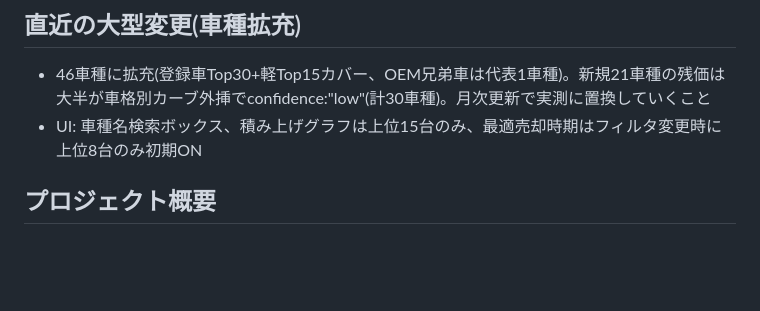
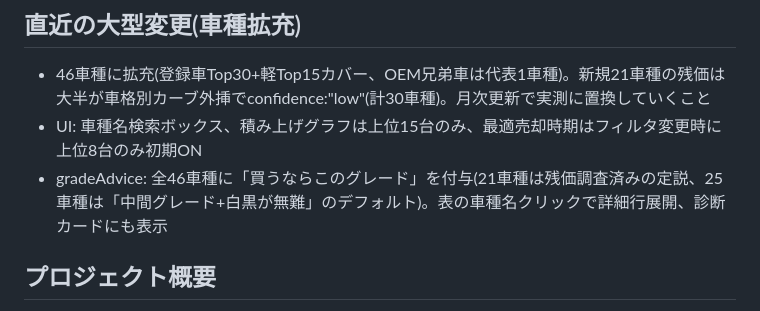
Before and after one commit to ll726/car-tco, a Markdown page: HANDOVER.md, the part around the change. Rendered like a GitHub page; blank space fills up the shorter version.

Commit message:
HANDOVER更新
Co-Authored-By: Claude Fable 5 <noreply@anthropic.com>

```diff
--- a/HANDOVER.md
+++ b/HANDOVER.md
@@ -5,6 +5,7 @@
 ## 直近の大型変更(車種拡充)
 - 46車種に拡充(登録車Top30+軽Top15カバー、OEM兄弟車は代表1車種)。新規21車種の残価は大半が車格別カーブ外挿でconfidence:"low"(計30車種)。月次更新で実測に置換していくこと
 - UI: 車種名検索ボックス、積み上げグラフは上位15台のみ、最適売却時期はフィルタ変更時に上位8台のみ初期ON
+- gradeAdvice: 全46車種に「買うならこのグレード」を付与(21車種は残価調査済みの定説、25車種は「中間グレード+白黒が無難」のデフォルト)。表の車種名クリックで詳細行展開、診断カードにも表示
 
 ## プロジェクト概要
 車の総保有コスト(TCO)比較ツール(日本版 Edmunds True Cost to Own)。仕様書は Downloads/car_tco_spec.md(v1)。
```
